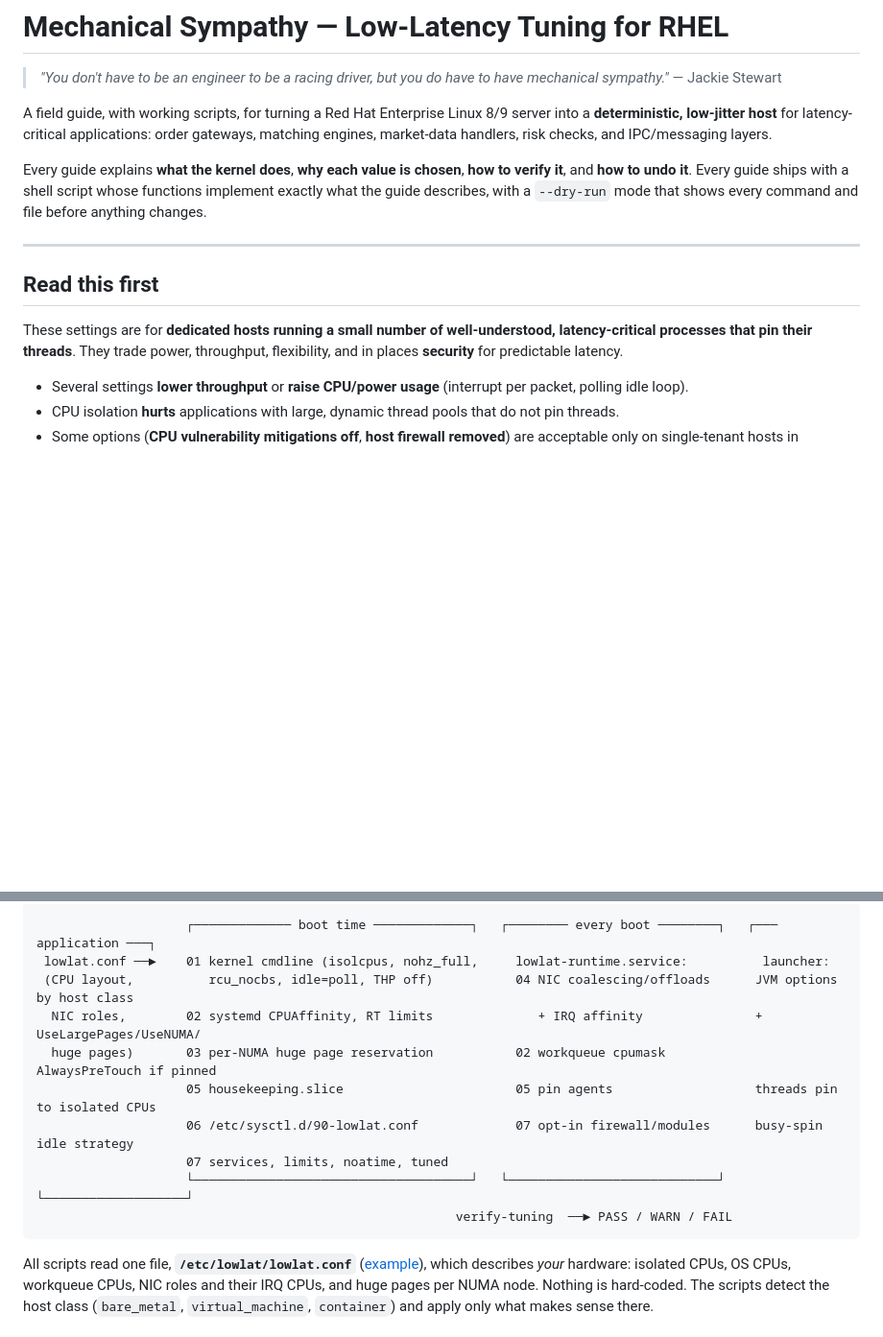
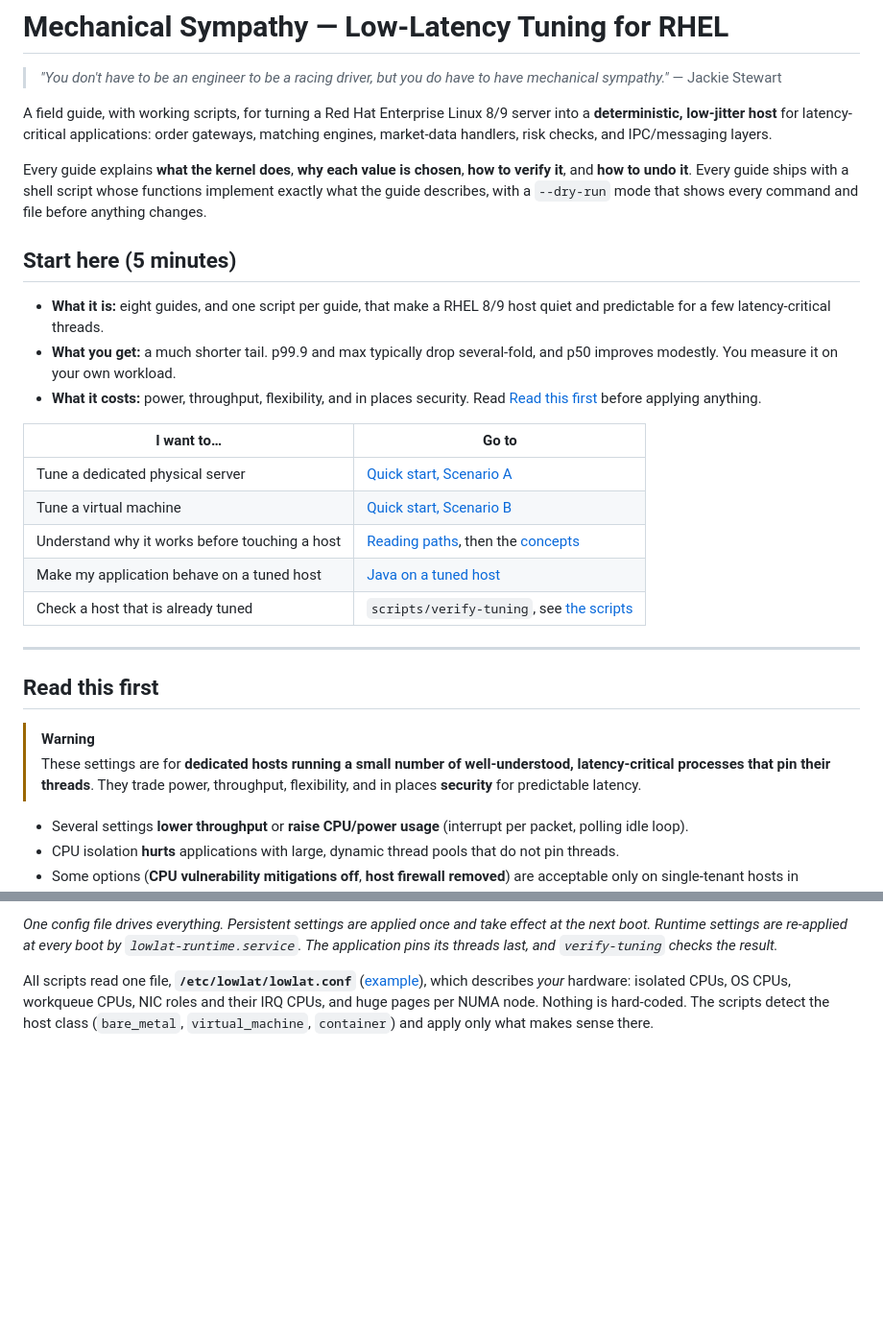
Before and after one commit to vitor-tadashi/mechanical-sympathy, a Markdown page: README.md, 2 parts joined by grey strips. Shown at 96% size. Rendered like a GitHub page; blank space fills up the shorter version.

Commit message:
docs: add visual start-here map to readme
A first-time reader had to parse a wide ASCII box to see how the pieces
fit. The README now opens with a five-minute summary (what it is, what
you get, what it costs) and a "I want to..." table that routes each
kind of reader to the right page. The ASCII diagram is replaced by a
Mermaid flow from lowlat.conf through persistent settings, the
every-boot runtime unit and the application launcher to verify-tuning,
with a one-sentence text summary under it. The main risk statement in
"Read this first" is a GitHub warning alert.

````diff
--- a/README.md
+++ b/README.md
@@ -6,11 +6,26 @@ A field guide, with working scripts, for turning a Red Hat Enterprise Linux 8/9
 
 Every guide explains **what the kernel does**, **why each value is chosen**, **how to verify it**, and **how to undo it**. Every guide ships with a shell script whose functions implement exactly what the guide describes, with a `--dry-run` mode that shows every command and file before anything changes.
 
+## Start here (5 minutes)
+
+- **What it is:** eight guides, and one script per guide, that make a RHEL 8/9 host quiet and predictable for a few latency-critical threads.
+- **What you get:** a much shorter tail. p99.9 and max typically drop several-fold, and p50 improves modestly. You measure it on your own workload.
+- **What it costs:** power, throughput, flexibility, and in places security. Read [Read this first](#read-this-first) before applying anything.
+
+| I want to… | Go to |
+|---|---|
+| Tune a dedicated physical server | [Quick start, Scenario A](QUICK_START.md#scenario-a-dedicated-bare-metal-host-the-full-treatment) |
+| Tune a virtual machine | [Quick start, Scenario B](QUICK_START.md#scenario-b-virtual-machine) |
+| Understand why it works before touching a host | [Reading paths](INDEX.md#reading-paths), then the [concepts](INDEX.md#concepts) |
+| Make my application behave on a tuned host | [Java on a tuned host](examples/hugepages-java-example.md) |
+| Check a host that is already tuned | `scripts/verify-tuning`, see [the scripts](INDEX.md#scripts) |
+
 ---
 
 ## Read this first
 
-These settings are for **dedicated hosts running a small number of well-understood, latency-critical processes that pin their threads**. They trade power, throughput, flexibility, and in places **security** for predictable latency.
+> [!WARNING]
+> These settings are for **dedicated hosts running a small number of well-understood, latency-critical processes that pin their threads**. They trade power, throughput, flexibility, and in places **security** for predictable latency.
 
 - Several settings **lower throughput** or **raise CPU/power usage** (interrupt per packet, polling idle loop).
 - CPU isolation **hurts** applications with large, dynamic thread pools that do not pin threads.
@@ -44,15 +74,6 @@ Plus:
 ```
-                    ┌───────────── boot time ─────────────┐   ┌──────── every boot ────────┐   ┌─── application ───┐
- lowlat.conf ──►    01 kernel cmdline (isolcpus, nohz_full,     lowlat-runtime.service:          launcher:
- (CPU layout,          rcu_nocbs, idle=poll, THP off)           04 NIC coalescing/offloads      JVM options by host class
-  NIC roles,        02 systemd CPUAffinity, RT limits              + IRQ affinity               + UseLargePages/UseNUMA/
-  huge pages)       03 per-NUMA huge page reservation           02 workqueue cpumask              AlwaysPreTouch if pinned
-                    05 housekeeping.slice                       05 pin agents                   threads pin to isolated CPUs
-                    06 /etc/sysctl.d/90-lowlat.conf             07 opt-in firewall/modules      busy-spin idle strategy
-                    07 services, limits, noatime, tuned
-                    └─────────────────────────────────────┘   └────────────────────────────┘   └───────────────────┘
-                                                        verify-tuning  ──► PASS / WARN / FAIL
-```
+
+*One config file drives everything. Persistent settings are applied once and take effect at the next boot. Runtime settings are re-applied at every boot by `lowlat-runtime.service`. The application pins its threads last, and `verify-tuning` checks the result.*
 
 All scripts read one file, **`/etc/lowlat/lowlat.conf`** ([example](scripts/lowlat.conf.example)), which describes *your* hardware: isolated CPUs, OS CPUs, workqueue CPUs, NIC roles and their IRQ CPUs, and huge pages per NUMA node. Nothing is hard-coded. The scripts detect the host class (`bare_metal`, `virtual_machine`, `container`) and apply only what makes sense there.
 
````
Also changed, not shown: other parts of README.md (+15 -0 lines).
